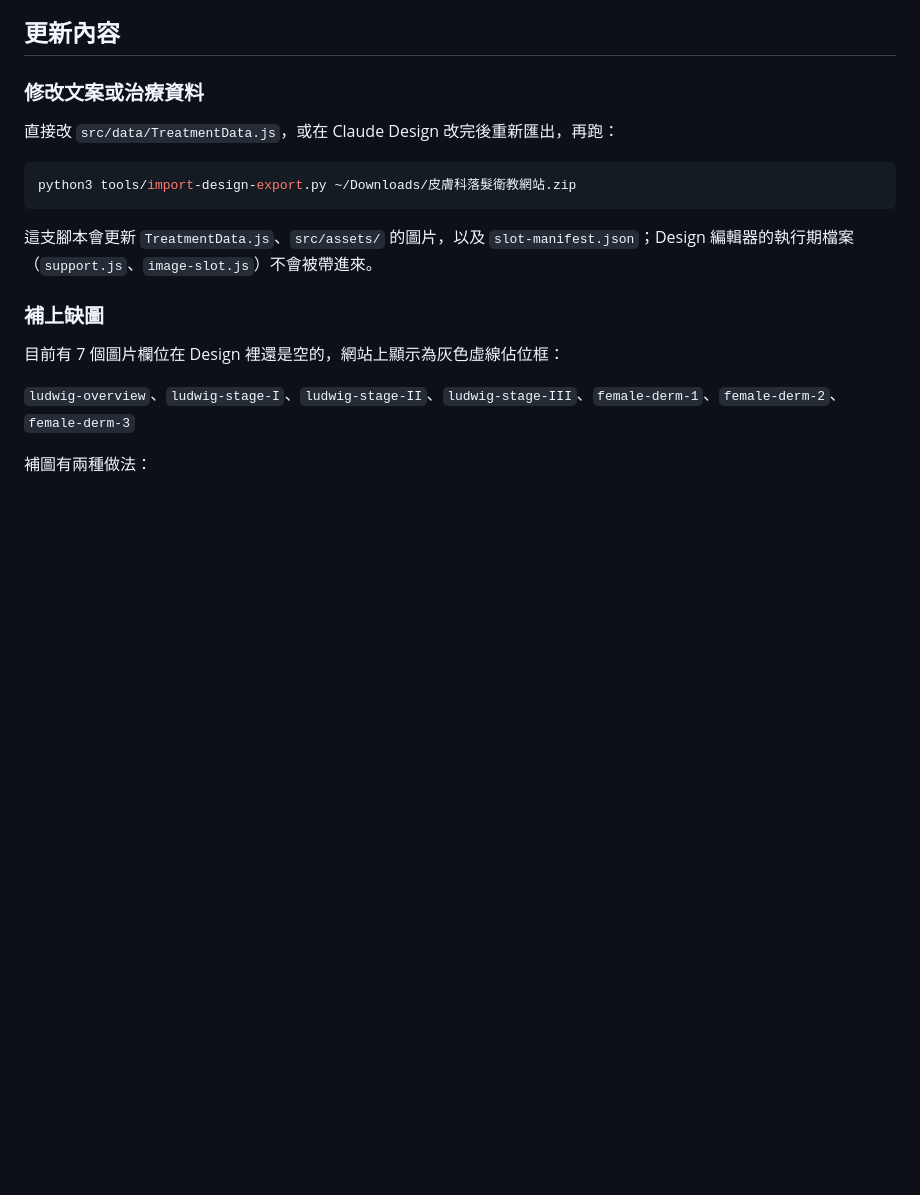
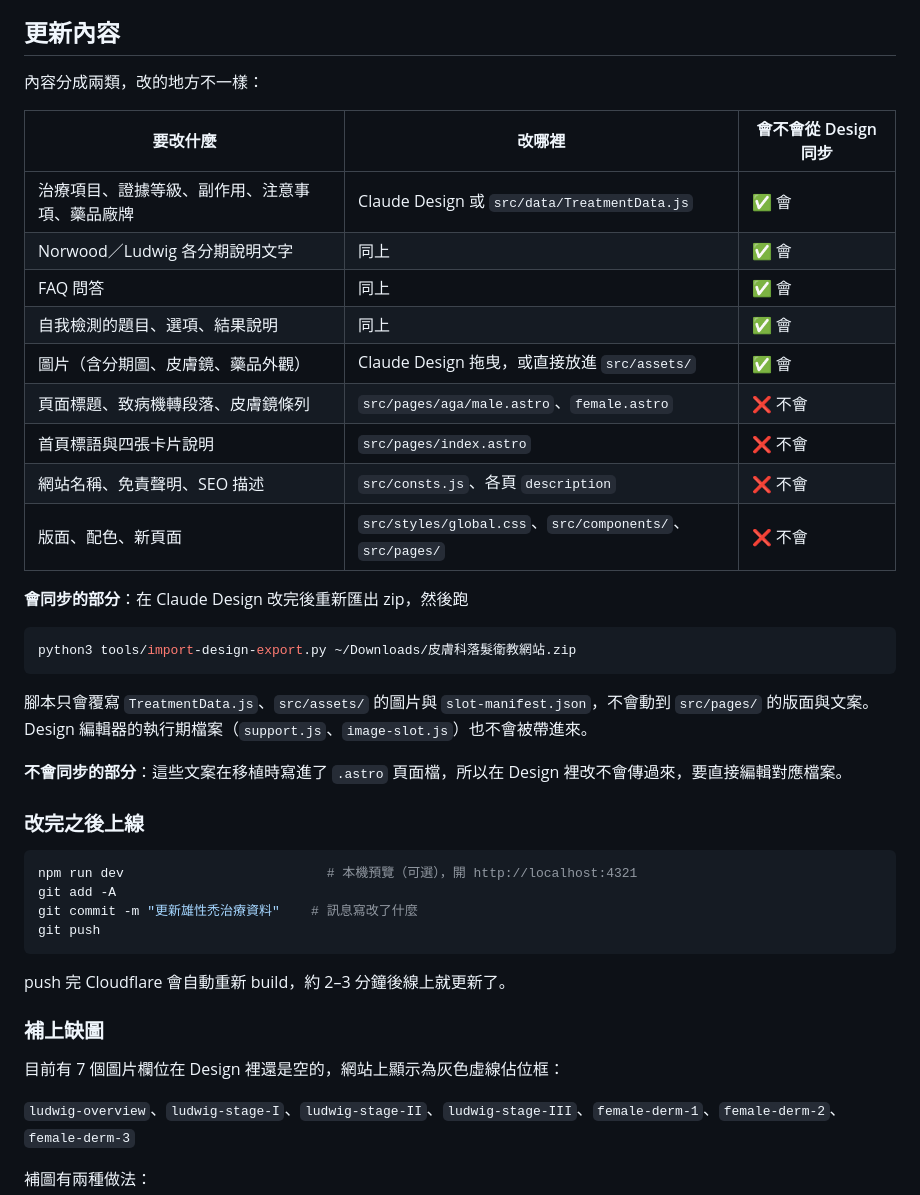
Before and after one commit to eugenia9797/follicle-school, a Markdown page: README.md, the part around the change. Drawn GitHub-style; blank space fills up the shorter version.

Commit message:
Document what the Design import does and does not sync
The import script only carries TreatmentData.js and images across; page
prose lives in the .astro files and has to be edited there. Spell that
out so a Design edit that never reaches the site is not a surprise, and
add the commit/push steps that put a change live.

Co-Authored-By: Claude Opus 5 <noreply@anthropic.com>

````diff
--- a/README.md
+++ b/README.md
@@ -48,15 +48,40 @@ tools/import-design-export.py  # 從 Claude Design 匯出檔重新匯入內容
 
 ## 更新內容
 
-### 修改文案或治療資料
+內容分成兩類，改的地方不一樣：
 
-直接改 `src/data/TreatmentData.js`，或在 Claude Design 改完後重新匯出，再跑：
+| 要改什麼 | 改哪裡 | 會不會從 Design 同步 |
+| --- | --- | --- |
+| 治療項目、證據等級、副作用、注意事項、藥品廠牌 | Claude Design 或 `src/data/TreatmentData.js` | ✅ 會 |
+| Norwood／Ludwig 各分期說明文字 | 同上 | ✅ 會 |
+| FAQ 問答 | 同上 | ✅ 會 |
+| 自我檢測的題目、選項、結果說明 | 同上 | ✅ 會 |
+| 圖片（含分期圖、皮膚鏡、藥品外觀） | Claude Design 拖曳，或直接放進 `src/assets/` | ✅ 會 |
+| 頁面標題、致病機轉段落、皮膚鏡條列 | `src/pages/aga/male.astro`、`female.astro` | ❌ 不會 |
+| 首頁標語與四張卡片說明 | `src/pages/index.astro` | ❌ 不會 |
+| 網站名稱、免責聲明、SEO 描述 | `src/consts.js`、各頁 `description` | ❌ 不會 |
+| 版面、配色、新頁面 | `src/styles/global.css`、`src/components/`、`src/pages/` | ❌ 不會 |
+
+**會同步的部分**：在 Claude Design 改完後重新匯出 zip，然後跑
 
 ```bash
 python3 tools/import-design-export.py ~/Downloads/皮膚科落髮衛教網站.zip
 ```
 
-這支腳本會更新 `TreatmentData.js`、`src/assets/` 的圖片，以及 `slot-manifest.json`；Design 編輯器的執行期檔案（`support.js`、`image-slot.js`）不會被帶進來。
+腳本只會覆寫 `TreatmentData.js`、`src/assets/` 的圖片與 `slot-manifest.json`，不會動到 `src/pages/` 的版面與文案。Design 編輯器的執行期檔案（`support.js`、`image-slot.js`）也不會被帶進來。
+
+**不會同步的部分**：這些文案在移植時寫進了 `.astro` 頁面檔，所以在 Design 裡改不會傳過來，要直接編輯對應檔案。
+
+### 改完之後上線
+
+```bash
+npm run dev                          # 本機預覽（可選），開 http://localhost:4321
+git add -A
+git commit -m "更新雄性禿治療資料"    # 訊息寫改了什麼
+git push
+```
+
+push 完 Cloudflare 會自動重新 build，約 2–3 分鐘後線上就更新了。
 
 ### 補上缺圖
 
````
